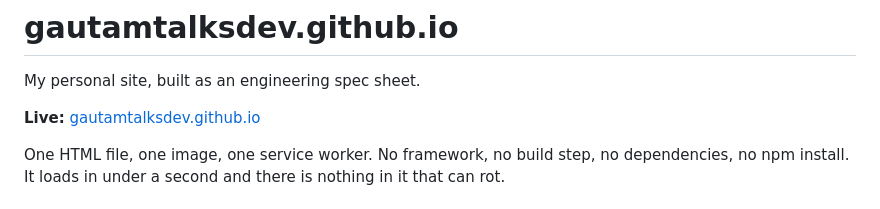
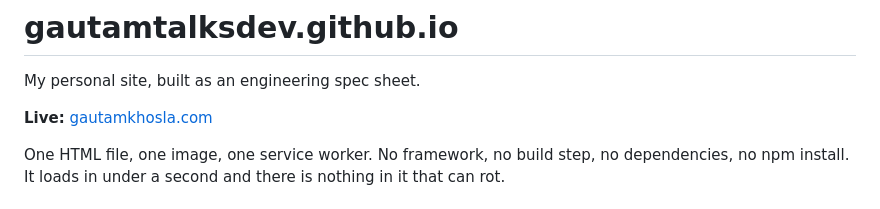
Before and after one commit to GautamTalksDev/gautamtalksdev.github.io, a Markdown page: README.md, the part around the change. Rendered like a GitHub page.

Commit message:
Fix live link in README
Updated the live link to point to the correct URL.

```diff
--- a/README.md
+++ b/README.md
@@ -2,7 +2,7 @@
 
 My personal site, built as an engineering spec sheet.
 
-**Live:** [gautamtalksdev.github.io](https://gautamkhosla.com)
+**Live:** [gautamkhosla.com](https://gautamkhosla.com)
 
 One HTML file, one image, one service worker. No framework, no build step, no dependencies, no npm install. It loads in under a second and there is nothing in it that can rot.
 
```
